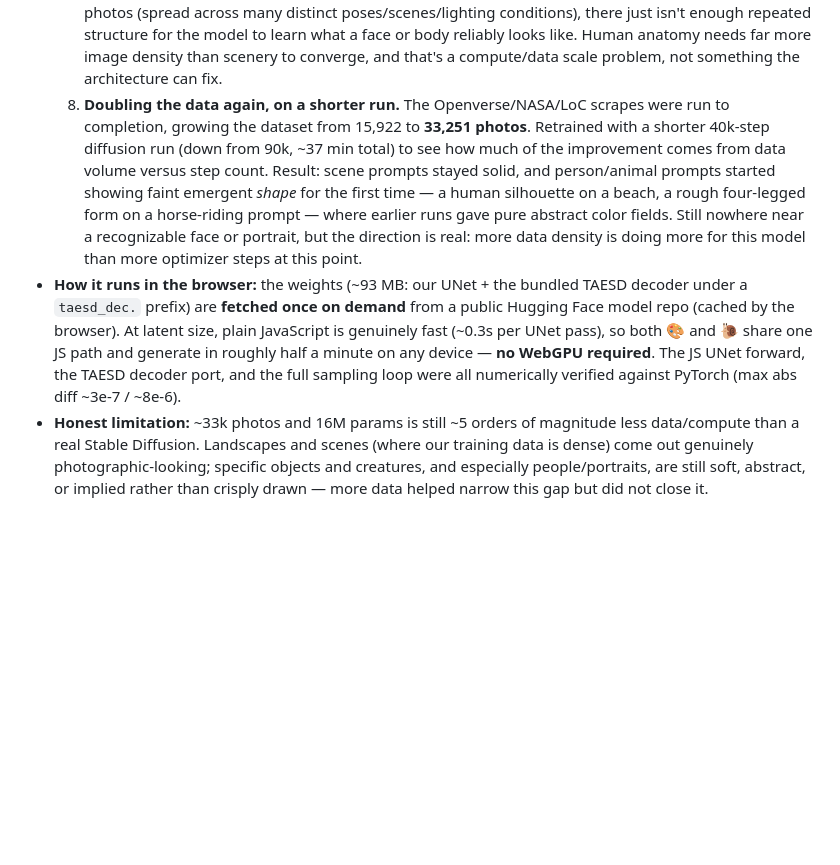
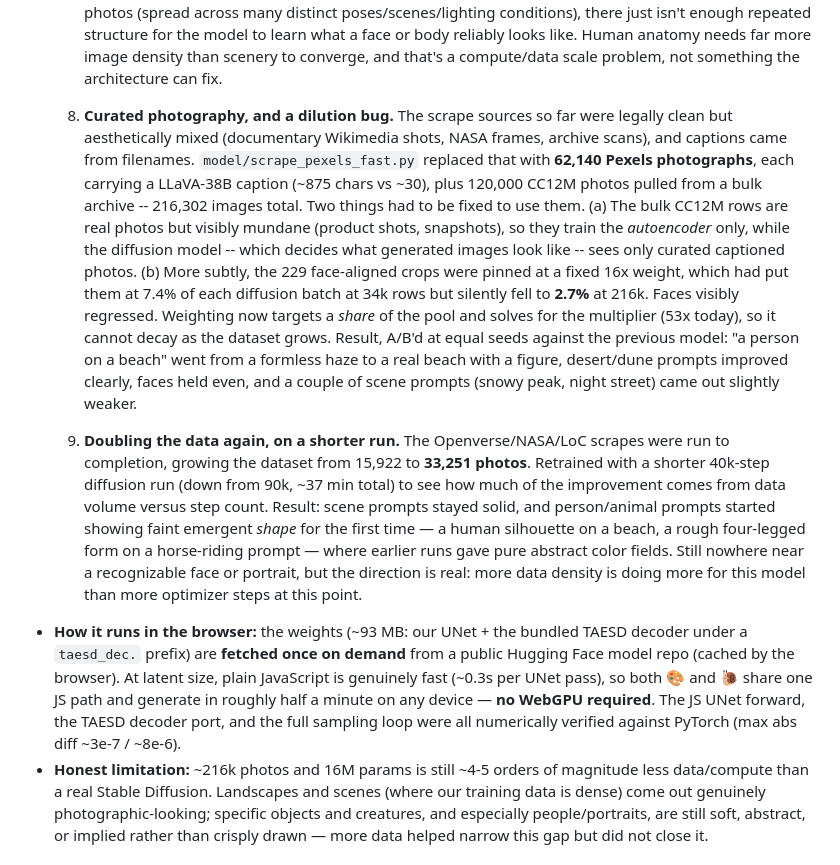
Before and after one commit to beepbeep-dev/image-webgpu, a Markdown page: README.md, the part around the change. GitHub-like rendering; blank space fills up the shorter version.

Commit message:
Document the Pexels photography switch and the share-dilution fix
Records what the 216k run actually showed, including where it lost: the
A/B at equal seeds improved beach and desert prompts clearly, held faces
even, and came out slightly weaker on snowy-peak and night-street.

```diff
--- a/README.md
+++ b/README.md
@@ -278,6 +278,26 @@ and a **third, bigger self-trained diffusion model** generating natively at
      body reliably looks like. Human anatomy needs far more image density
      than scenery to converge, and that's a compute/data scale problem, not
      something the architecture can fix.
+  9. **Curated photography, and a dilution bug.** The scrape sources so far
+     were legally clean but aesthetically mixed (documentary Wikimedia
+     shots, NASA frames, archive scans), and captions came from filenames.
+     `model/scrape_pexels_fast.py` replaced that with **62,140 Pexels
+     photographs**, each carrying a LLaVA-38B caption (~875 chars vs ~30),
+     plus 120,000 CC12M photos pulled from a bulk archive -- 216,302 images
+     total. Two things had to be fixed to use them. (a) The bulk CC12M rows
+     are real photos but visibly mundane (product shots, snapshots), so
+     they train the *autoencoder* only, while the diffusion model -- which
+     decides what generated images look like -- sees only curated captioned
+     photos. (b) More subtly, the 229 face-aligned crops were pinned at a
+     fixed 16x weight, which had put them at 7.4% of each diffusion batch
+     at 34k rows but silently fell to **2.7%** at 216k. Faces visibly
+     regressed. Weighting now targets a *share* of the pool and solves for
+     the multiplier (53x today), so it cannot decay as the dataset grows.
+     Result, A/B'd at equal seeds against the previous model: "a person on
+     a beach" went from a formless haze to a real beach with a figure,
+     desert/dune prompts improved clearly, faces held even, and a couple of
+     scene prompts (snowy peak, night street) came out slightly weaker.
+
   8. **Doubling the data again, on a shorter run.** The Openverse/NASA/LoC
      scrapes were run to completion, growing the dataset from 15,922 to
      **33,251 photos**. Retrained with a shorter 40k-step diffusion run
@@ -297,7 +317,7 @@ and a **third, bigger self-trained diffusion model** generating natively at
   on any device — **no WebGPU required**. The JS UNet forward, the TAESD
   decoder port, and the full sampling loop were all numerically verified
   against PyTorch (max abs diff ~3e-7 / ~8e-6).
-- **Honest limitation:** ~33k photos and 16M params is still ~5 orders of
+- **Honest limitation:** ~216k photos and 16M params is still ~4-5 orders of
   magnitude less data/compute than a real Stable Diffusion. Landscapes and
   scenes (where our training data is dense) come out genuinely
   photographic-looking; specific objects and creatures, and especially
```
